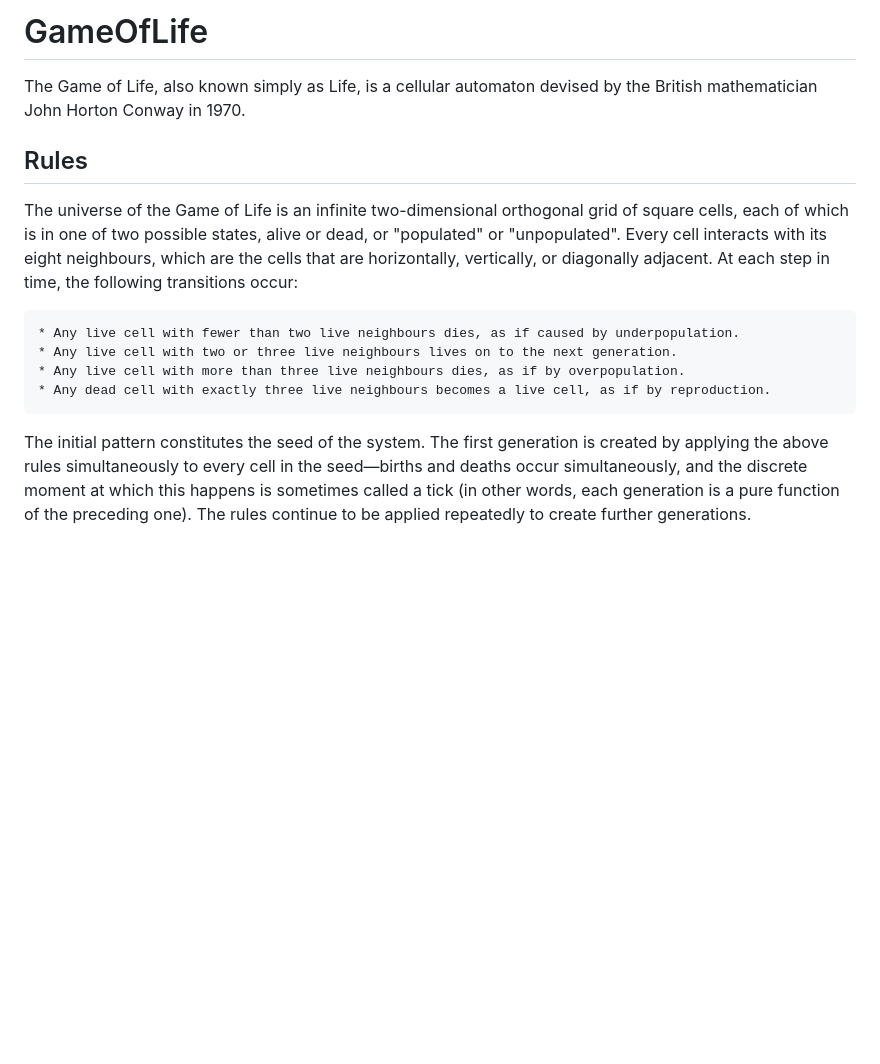
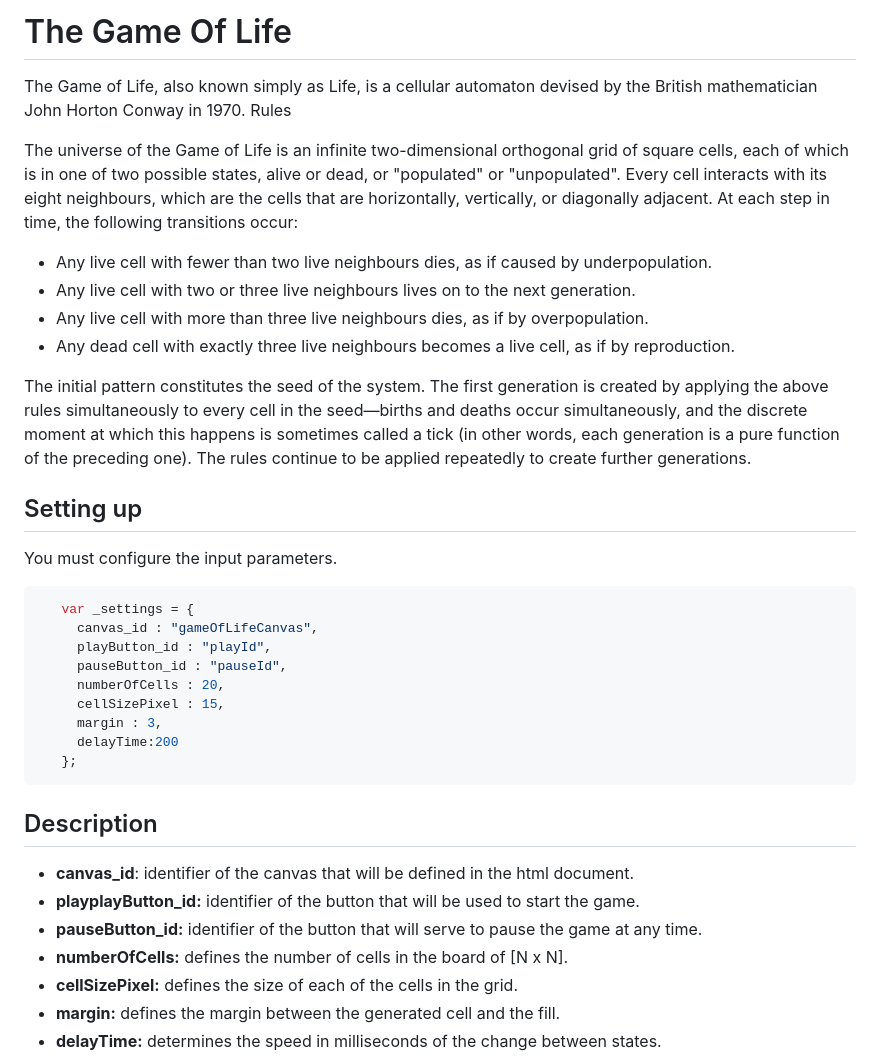
Before and after one commit to buxhido/GameOfLife, a Markdown page: README.md, the part around the change printed below. GitHub-like rendering; blank space fills up the shorter version.

Commit message:
documentation updated

````diff
--- a/README.md
+++ b/README.md
@@ -1,16 +1,36 @@
-# GameOfLife
+# The Game Of Life
 
 The Game of Life, also known simply as Life, is a cellular automaton devised by the British mathematician John Horton Conway in 1970.
-
-## Rules
+Rules
 
 The universe of the Game of Life is an infinite two-dimensional orthogonal grid of square cells, each of which is in one of two possible states, alive or dead, or "populated" or "unpopulated". Every cell interacts with its eight neighbours, which are the cells that are horizontally, vertically, or diagonally adjacent. At each step in time, the following transitions occur:
 
-    * Any live cell with fewer than two live neighbours dies, as if caused by underpopulation.
-    * Any live cell with two or three live neighbours lives on to the next generation.
-    * Any live cell with more than three live neighbours dies, as if by overpopulation.
-    * Any dead cell with exactly three live neighbours becomes a live cell, as if by reproduction.
+* Any live cell with fewer than two live neighbours dies, as if caused by underpopulation.
+* Any live cell with two or three live neighbours lives on to the next generation.
+* Any live cell with more than three live neighbours dies, as if by overpopulation.
+* Any dead cell with exactly three live neighbours becomes a live cell, as if by reproduction.
 
 The initial pattern constitutes the seed of the system. The first generation is created by applying the above rules simultaneously to every cell in the seed—births and deaths occur simultaneously, and the discrete moment at which this happens is sometimes called a tick (in other words, each generation is a pure function of the preceding one). The rules continue to be applied repeatedly to create further generations.
 
+## Setting up
+You must configure the input parameters.
+```javascript
+   var _settings = {
+     canvas_id : "gameOfLifeCanvas",
+     playButton_id : "playId",
+     pauseButton_id : "pauseId",
+     numberOfCells : 20,
+     cellSizePixel : 15,
+     margin : 3,
+     delayTime:200
+   };
+```
+## Description
+* **canvas_id**: identifier of the canvas that will be defined in the html document.
+* **playplayButton_id:** identifier of the button that will be used to start the game.
+* **pauseButton_id:** identifier of the button that will serve to pause the game at any time.
+* **numberOfCells:** defines the number of cells in the board of [N x N].
+* **cellSizePixel:** defines the size of each of the cells in the grid.
+* **margin:** defines the margin between the generated cell and the fill.
+* **delayTime:** determines the speed in milliseconds of the change between states.
 
````
Also changed, not shown: other parts of README.md (+4 -1 lines), doc/images/board.png (renamed from screenshot_1.png), doc/images/configuration.png (added).
